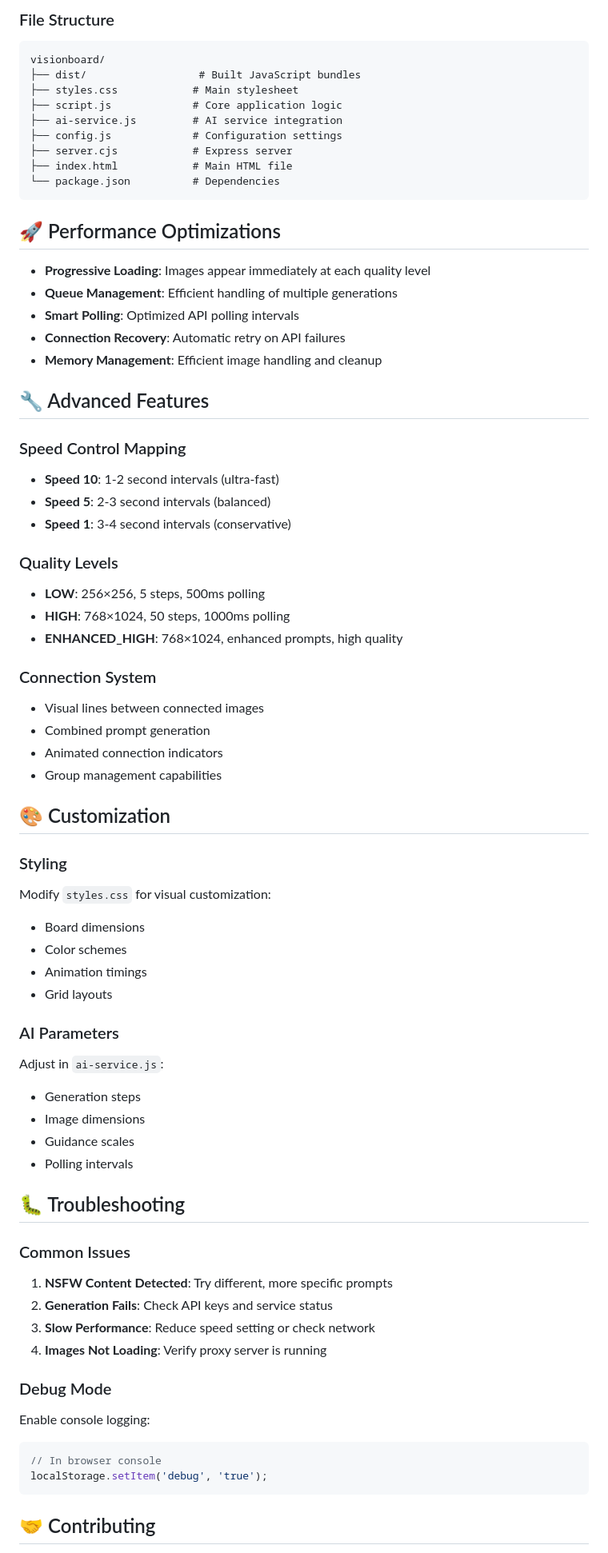
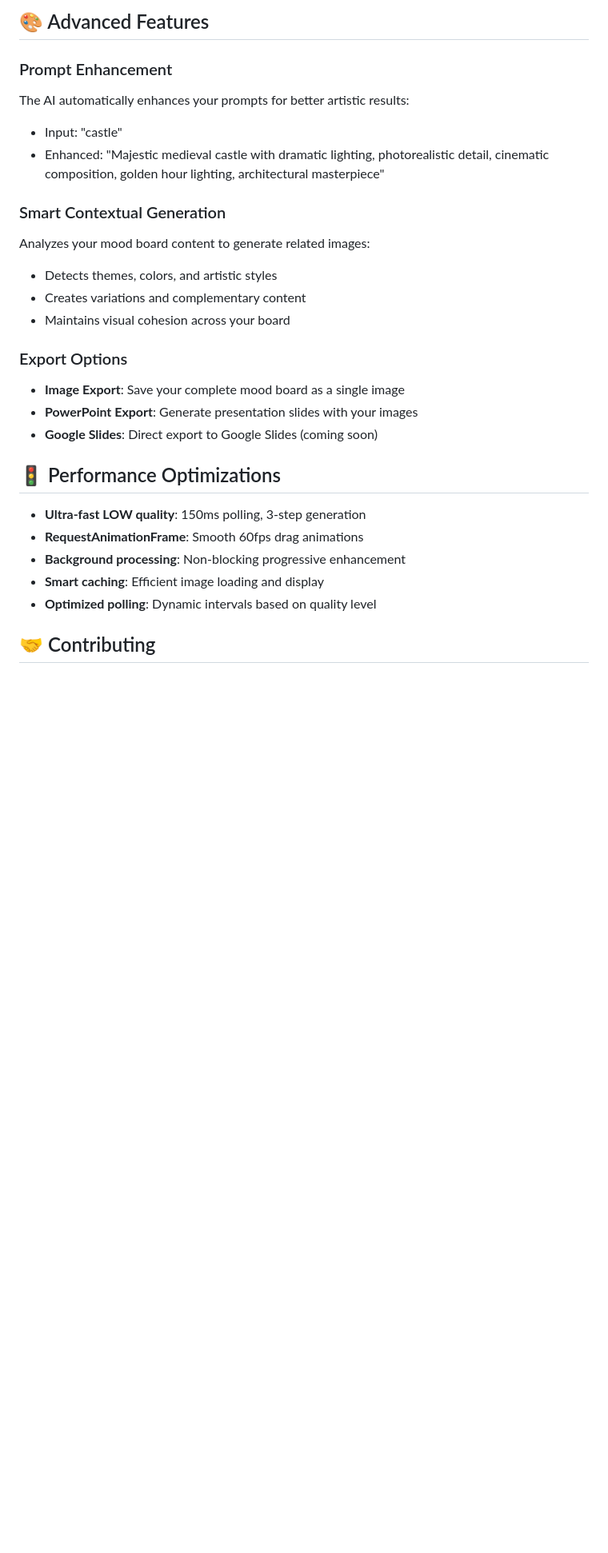
Before and after one commit to jacobedelsonuw/visionboard-ai, a Markdown page: README.md, the part around the change printed below. Shown: that part at 80% size. Drawn GitHub-style; blank space fills up the shorter version.

````diff
--- a/README.md
+++ b/README.md
@@ -142,73 +142,29 @@ SERVICE_PRIORITY: ['REPLICATE', 'LOCAL_SD'] // or ['LOCAL_SD', 'REPLICATE']
 
-### File Structure
-```
-visionboard/
-├── dist/                  # Built JavaScript bundles
-├── styles.css            # Main stylesheet
-├── script.js             # Core application logic
-├── ai-service.js         # AI service integration
-├── config.js             # Configuration settings
-├── server.cjs            # Express server
-├── index.html            # Main HTML file
-└── package.json          # Dependencies
-```
+## 🎨 Advanced Features
 
-## 🚀 Performance Optimizations
+### Prompt Enhancement
+The AI automatically enhances your prompts for better artistic results:
+- Input: "castle"
+- Enhanced: "Majestic medieval castle with dramatic lighting, photorealistic detail, cinematic composition, golden hour lighting, architectural masterpiece"
 
-- **Progressive Loading**: Images appear immediately at each quality level
-- **Queue Management**: Efficient handling of multiple generations
-- **Smart Polling**: Optimized API polling intervals
-- **Connection Recovery**: Automatic retry on API failures
-- **Memory Management**: Efficient image handling and cleanup
+### Smart Contextual Generation
+Analyzes your mood board content to generate related images:
+- Detects themes, colors, and artistic styles
+- Creates variations and complementary content
+- Maintains visual cohesion across your board
 
-## 🔧 Advanced Features
+### Export Options
+- **Image Export**: Save your complete mood board as a single image
+- **PowerPoint Export**: Generate presentation slides with your images
+- **Google Slides**: Direct export to Google Slides (coming soon)
 
-### Speed Control Mapping
-- **Speed 10**: 1-2 second intervals (ultra-fast)
-- **Speed 5**: 2-3 second intervals (balanced)
-- **Speed 1**: 3-4 second intervals (conservative)
+## 🚦 Performance Optimizations
 
-### Quality Levels
-- **LOW**: 256×256, 5 steps, 500ms polling
-- **HIGH**: 768×1024, 50 steps, 1000ms polling
-- **ENHANCED_HIGH**: 768×1024, enhanced prompts, high quality
-
-### Connection System
-- Visual lines between connected images
-- Combined prompt generation
-- Animated connection indicators
-- Group management capabilities
-
-## 🎨 Customization
-
-### Styling
-Modify `styles.css` for visual customization:
-- Board dimensions
-- Color schemes
-- Animation timings
-- Grid layouts
-
-### AI Parameters
-Adjust in `ai-service.js`:
-- Generation steps
-- Image dimensions
-- Guidance scales
-- Polling intervals
-
-## 🐛 Troubleshooting
-
-### Common Issues
-1. **NSFW Content Detected**: Try different, more specific prompts
-2. **Generation Fails**: Check API keys and service status
-3. **Slow Performance**: Reduce speed setting or check network
-4. **Images Not Loading**: Verify proxy server is running
-
-### Debug Mode
-Enable console logging:
-```javascript
-// In browser console
-localStorage.setItem('debug', 'true');
-```
+- **Ultra-fast LOW quality**: 150ms polling, 3-step generation
+- **RequestAnimationFrame**: Smooth 60fps drag animations
+- **Background processing**: Non-blocking progressive enhancement
+- **Smart caching**: Efficient image loading and display
+- **Optimized polling**: Dynamic intervals based on quality level
 
 ## 🤝 Contributing
 
````
Also changed, not shown: other parts of README.md (+119 -124 lines).
